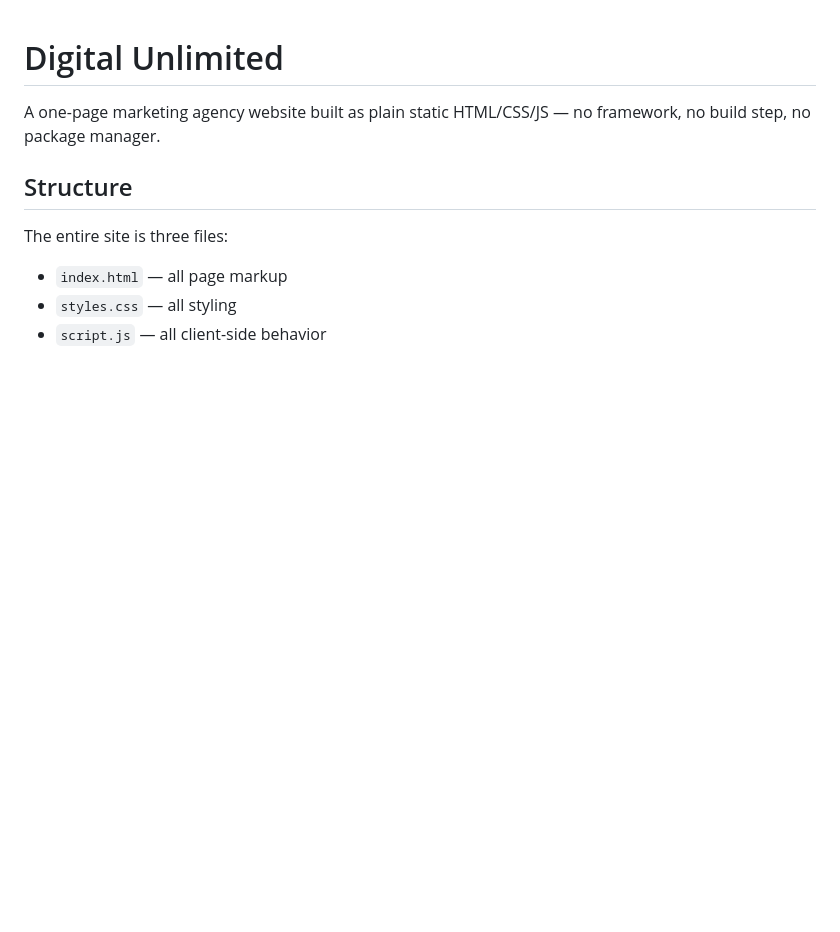
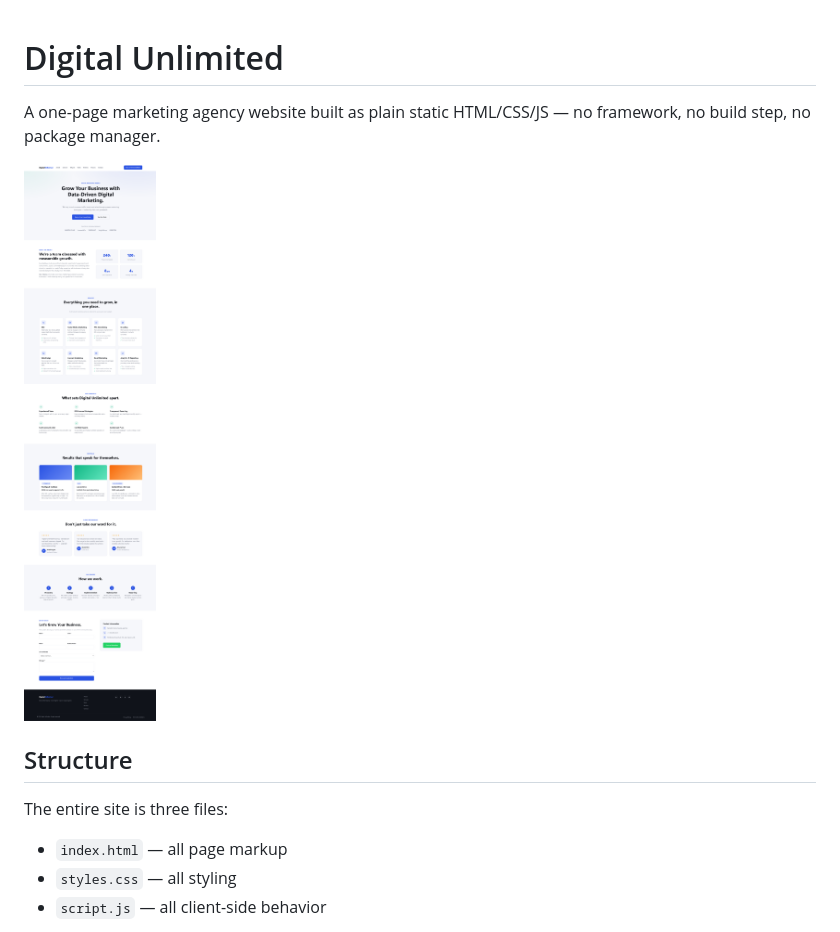
Before and after one commit to toonhaifoo/MarketingAgency, a Markdown page: README.md, the part around the change. GitHub-like rendering; pictures changed too: docs/screenshot.png (added); blank space fills up the shorter version.

Commit message:
Add site screenshot to README and Playwright MCP config
Captures a full-page preview of the site so the README shows what it
looks like at a glance; adds project-level Playwright MCP server config
used to take the screenshot.

Co-Authored-By: Claude Sonnet 5 <noreply@anthropic.com>

```diff
--- a/README.md
+++ b/README.md
@@ -1,6 +1,8 @@
 # Digital Unlimited
 
 A one-page marketing agency website built as plain static HTML/CSS/JS — no framework, no build step, no package manager.
+
+![Site screenshot](docs/screenshot.png)
 
 ## Structure
 
```
Also changed, not shown: 1 other file.
